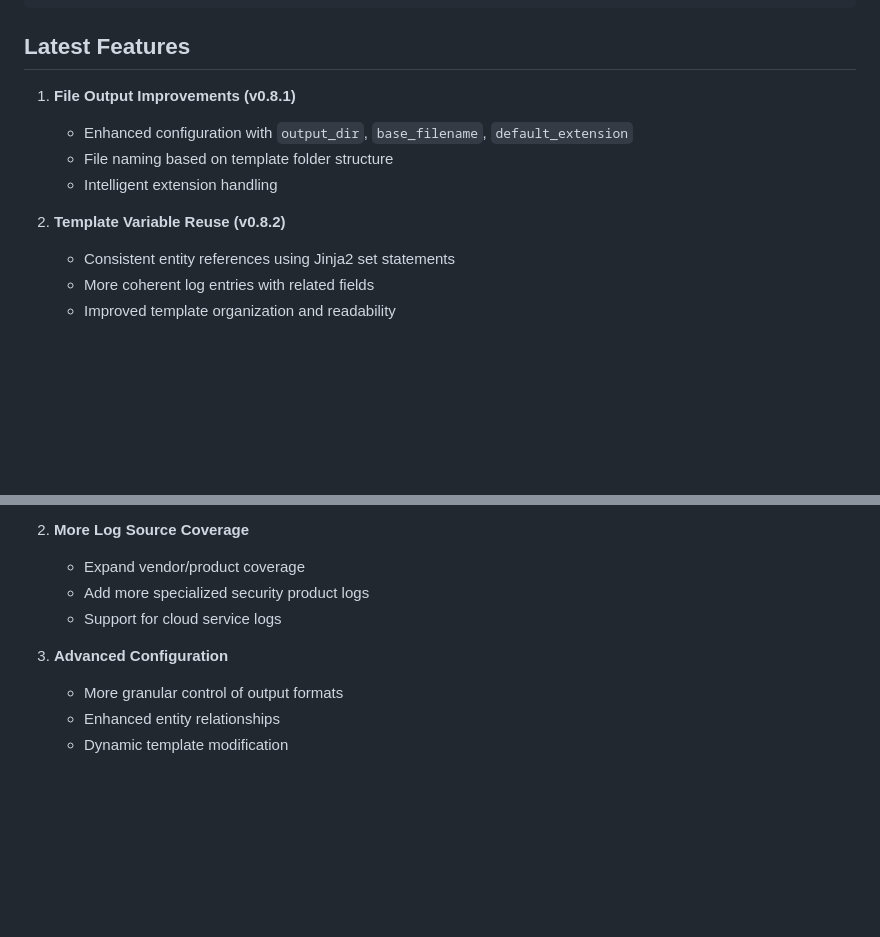
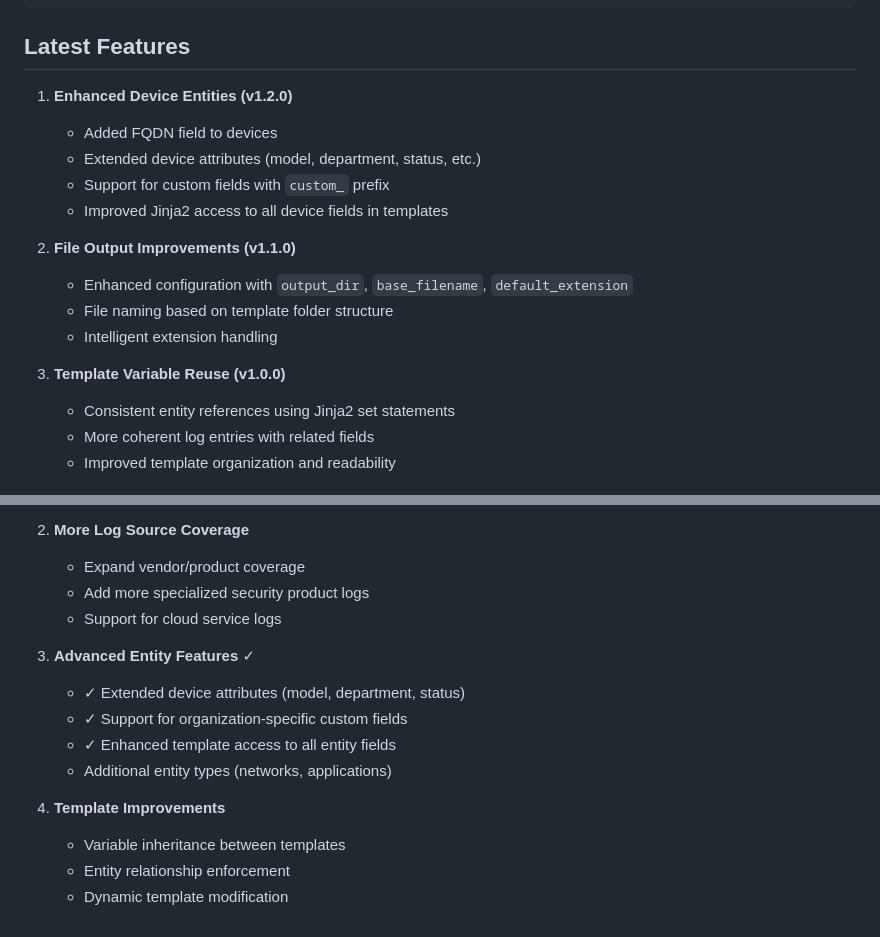
Before and after one commit to Fulcrum-Technology-Solutions/LogForge, a Markdown page: CLAUDE.md, 2 parts joined by grey strips. Drawn GitHub-style; blank space fills up the shorter version.

```diff
--- a/CLAUDE.md
+++ b/CLAUDE.md
@@ -52,12 +52,18 @@ Example:
 
 ## Latest Features
 
-1. **File Output Improvements (v0.8.1)**
+1. **Enhanced Device Entities (v1.2.0)**
+   - Added FQDN field to devices
+   - Extended device attributes (model, department, status, etc.)
+   - Support for custom fields with `custom_` prefix
+   - Improved Jinja2 access to all device fields in templates
+
+2. **File Output Improvements (v1.1.0)**
    - Enhanced configuration with `output_dir`, `base_filename`, `default_extension`
    - File naming based on template folder structure
    - Intelligent extension handling
 
-2. **Template Variable Reuse (v0.8.2)**
+3. **Template Variable Reuse (v1.0.0)**
    - Consistent entity references using Jinja2 set statements
    - More coherent log entries with related fields
    - Improved template organization and readability
@@ -98,7 +104,13 @@ Example:
    - Add more specialized security product logs
    - Support for cloud service logs
 
-3. **Advanced Configuration**
-   - More granular control of output formats
-   - Enhanced entity relationships
+3. **Advanced Entity Features** ✓
+   - ✓ Extended device attributes (model, department, status)
+   - ✓ Support for organization-specific custom fields
+   - ✓ Enhanced template access to all entity fields
+   - Additional entity types (networks, applications)
+
+4. **Template Improvements**
+   - Variable inheritance between templates
+   - Entity relationship enforcement
    - Dynamic template modification
```
Also changed, not shown: README.md (+48 -7 lines).
